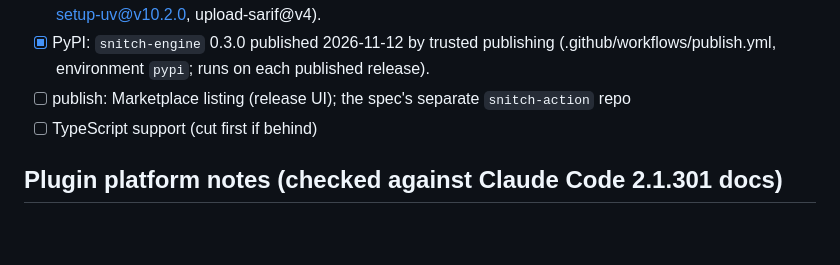
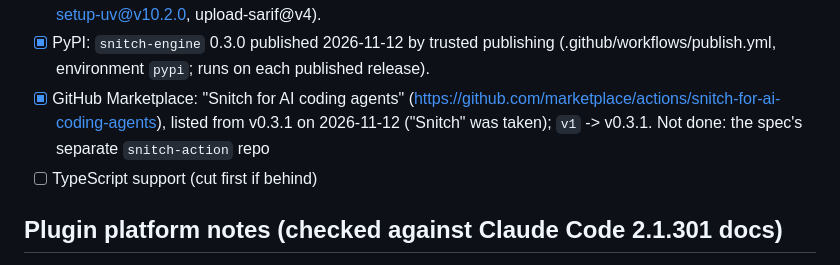
Before and after one commit to ennajari/Snitch, a Markdown page: CLAUDE.md, the part around the change. Drawn GitHub-style; blank space fills up the shorter version.

```diff
--- a/CLAUDE.md
+++ b/CLAUDE.md
@@ -243,7 +243,7 @@ image, from `uv export --no-dev`) in each `tests/wheels/`; run with `--ve UV_OFF
       Actions pinned to Node 24 releases (checkout@v7, setup-uv@v10.2.0, upload-sarif@v4).
 - [x] PyPI: `snitch-engine` 0.3.0 published 2026-11-12 by trusted publishing
       (.github/workflows/publish.yml, environment `pypi`; runs on each published release).
-- [ ] publish: Marketplace listing (release UI); the spec's separate `snitch-action` repo
+- [x] GitHub Marketplace: "Snitch for AI coding agents" (https://github.com/marketplace/actions/snitch-for-ai-coding-agents), listed from v0.3.1 on 2026-11-12 ("Snitch" was taken); `v1` -> v0.3.1. Not done: the spec's separate `snitch-action` repo
 - [ ] TypeScript support (cut first if behind)
 
 ## Plugin platform notes (checked against Claude Code 2.1.301 docs)
```
Also changed, not shown: README.md (+2 -0 lines).
